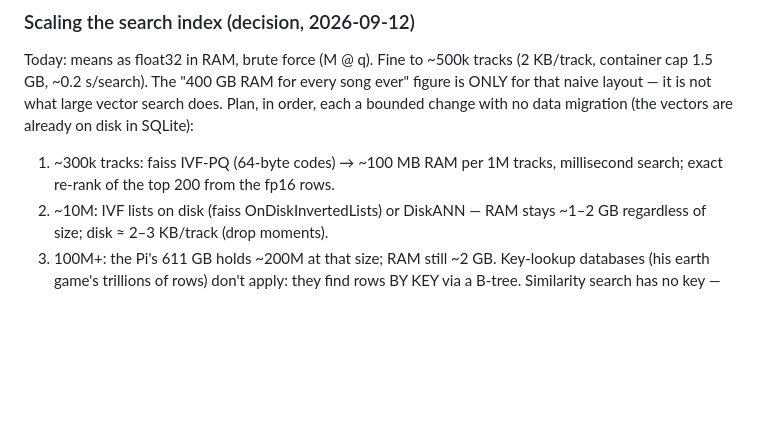
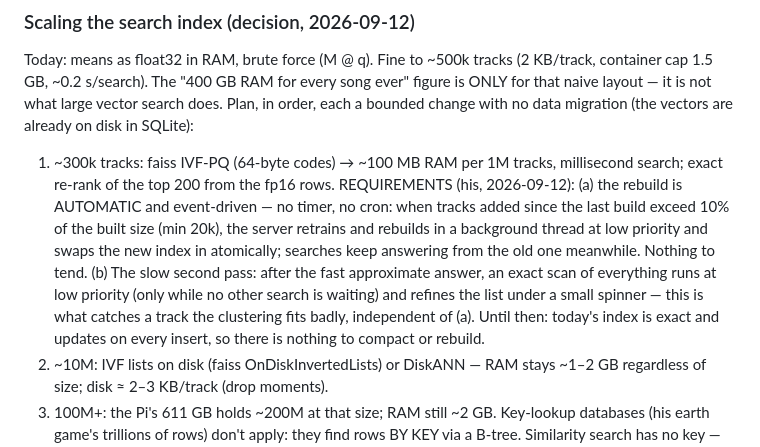
Before and after one commit to swillunderscore/describesong, a Markdown page: QUEUE.md, the part around the change. Rendered like a GitHub page; blank space fills up the shorter version.

Commit message:
Queue: automatic, event-driven index rebuilds; slow exact second pass
Co-Authored-By: Claude Fable 5.1 <noreply@anthropic.com>
Claude-Session: https://claude.ai/code/session_01Y2qFc3XY1HunUbu2kYfYCK

```diff
--- a/QUEUE.md
+++ b/QUEUE.md
@@ -300,6 +300,17 @@ search does. Plan, in order, each a bounded change with no data migration
 (the vectors are already on disk in SQLite):
   1. ~300k tracks: faiss IVF-PQ (64-byte codes) → ~100 MB RAM per 1M tracks,
      millisecond search; exact re-rank of the top 200 from the fp16 rows.
+     REQUIREMENTS (his, 2026-09-12): (a) the rebuild is AUTOMATIC and
+     event-driven — no timer, no cron: when tracks added since the last build
+     exceed 10% of the built size (min 20k), the server retrains and rebuilds
+     in a background thread at low priority and swaps the new index in
+     atomically; searches keep answering from the old one meanwhile. Nothing
+     to tend. (b) The slow second pass: after the fast approximate answer, an
+     exact scan of everything runs at low priority (only while no other search
+     is waiting) and refines the list under a small spinner — this is what
+     catches a track the clustering fits badly, independent of (a).
+     Until then: today's index is exact and updates on every insert, so there
+     is nothing to compact or rebuild.
   2. ~10M: IVF lists on disk (faiss OnDiskInvertedLists) or DiskANN — RAM
      stays ~1–2 GB regardless of size; disk ≈ 2–3 KB/track (drop moments).
   3. 100M+: the Pi's 611 GB holds ~200M at that size; RAM still ~2 GB.
```
